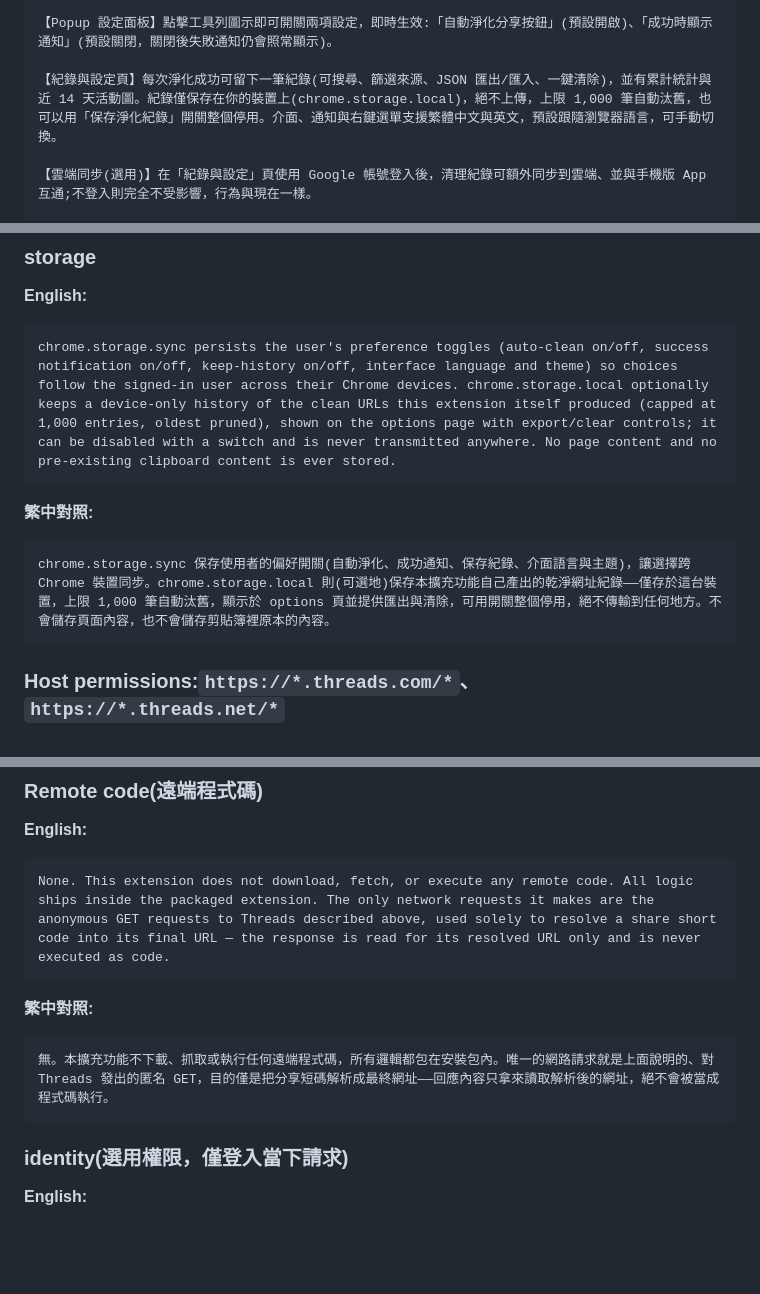
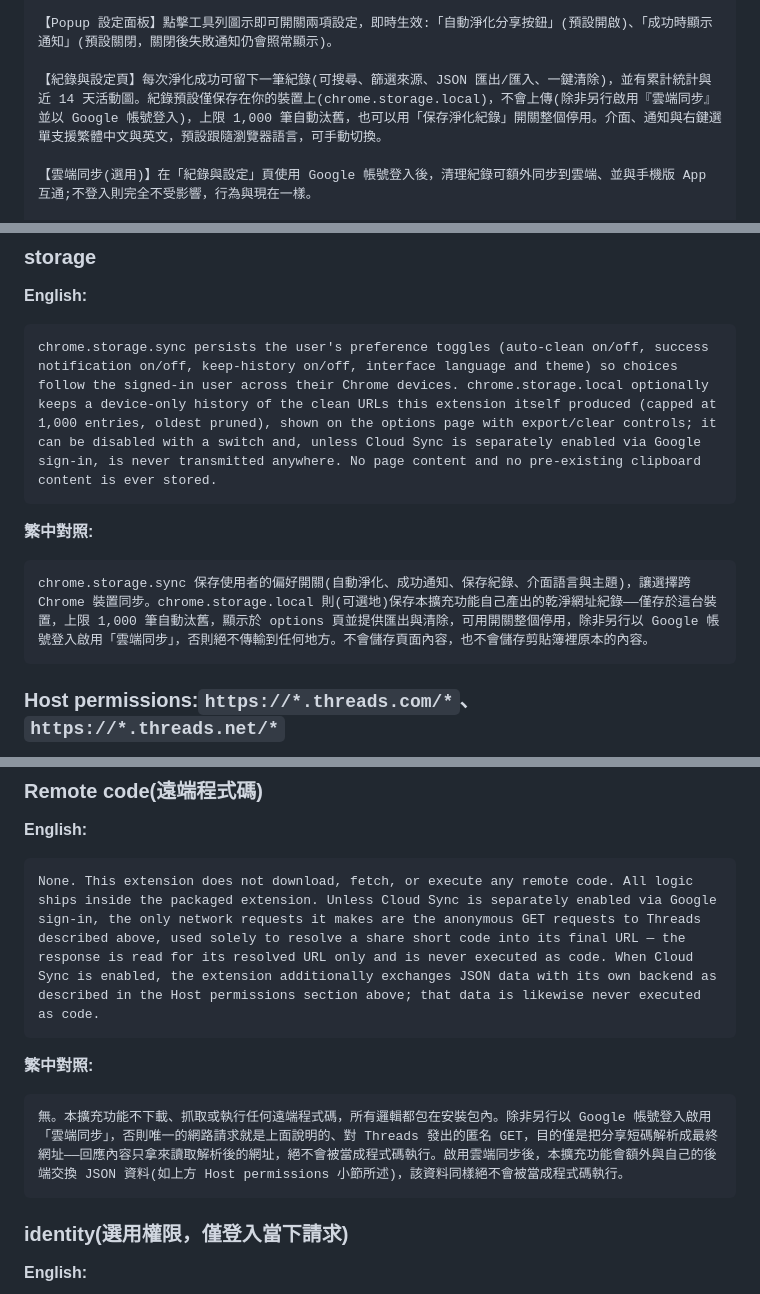
Before and after one commit to hunandy14/threads-clean-link, a Markdown page: docs/store-listing.md, 3 parts joined by grey strips. Drawn GitHub-style; blank space fills up the shorter version.

````diff
--- a/docs/store-listing.md
+++ b/docs/store-listing.md
@@ -54,7 +54,7 @@ Restore Threads /share/ links to clean post URLs, and auto-clean tracking codes
 
 【Popup 設定面板】點擊工具列圖示即可開關兩項設定，即時生效:「自動淨化分享按鈕」(預設開啟)、「成功時顯示通知」(預設關閉，關閉後失敗通知仍會照常顯示)。
 
-【紀錄與設定頁】每次淨化成功可留下一筆紀錄(可搜尋、篩選來源、JSON 匯出/匯入、一鍵清除)，並有累計統計與近 14 天活動圖。紀錄僅保存在你的裝置上(chrome.storage.local)，絕不上傳，上限 1,000 筆自動汰舊，也可以用「保存淨化紀錄」開關整個停用。介面、通知與右鍵選單支援繁體中文與英文，預設跟隨瀏覽器語言，可手動切換。
+【紀錄與設定頁】每次淨化成功可留下一筆紀錄(可搜尋、篩選來源、JSON 匯出/匯入、一鍵清除)，並有累計統計與近 14 天活動圖。紀錄預設僅保存在你的裝置上(chrome.storage.local)，不會上傳(除非另行啟用『雲端同步』並以 Google 帳號登入)，上限 1,000 筆自動汰舊，也可以用「保存淨化紀錄」開關整個停用。介面、通知與右鍵選單支援繁體中文與英文，預設跟隨瀏覽器語言，可手動切換。
 
 【雲端同步(選用)】在「紀錄與設定」頁使用 Google 帳號登入後，清理紀錄可額外同步到雲端、並與手機版 App 互通;不登入則完全不受影響，行為與現在一樣。
 
@@ -167,12 +167,12 @@ Used to show a single basic notification after a right-click resolve action comp
 
 **English:**
 ```
-chrome.storage.sync persists the user's preference toggles (auto-clean on/off, success notification on/off, keep-history on/off, interface language and theme) so choices follow the signed-in user across their Chrome devices. chrome.storage.local optionally keeps a device-only history of the clean URLs this extension itself produced (capped at 1,000 entries, oldest pruned), shown on the options page with export/clear controls; it can be disabled with a switch and is never transmitted anywhere. No page content and no pre-existing clipboard content is ever stored.
+chrome.storage.sync persists the user's preference toggles (auto-clean on/off, success notification on/off, keep-history on/off, interface language and theme) so choices follow the signed-in user across their Chrome devices. chrome.storage.local optionally keeps a device-only history of the clean URLs this extension itself produced (capped at 1,000 entries, oldest pruned), shown on the options page with export/clear controls; it can be disabled with a switch and, unless Cloud Sync is separately enabled via Google sign-in, is never transmitted anywhere. No page content and no pre-existing clipboard content is ever stored.
 ```
 
 **繁中對照:**
 ```
-chrome.storage.sync 保存使用者的偏好開關(自動淨化、成功通知、保存紀錄、介面語言與主題)，讓選擇跨 Chrome 裝置同步。chrome.storage.local 則(可選地)保存本擴充功能自己產出的乾淨網址紀錄——僅存於這台裝置，上限 1,000 筆自動汰舊，顯示於 options 頁並提供匯出與清除，可用開關整個停用，絕不傳輸到任何地方。不會儲存頁面內容，也不會儲存剪貼簿裡原本的內容。
+chrome.storage.sync 保存使用者的偏好開關(自動淨化、成功通知、保存紀錄、介面語言與主題)，讓選擇跨 Chrome 裝置同步。chrome.storage.local 則(可選地)保存本擴充功能自己產出的乾淨網址紀錄——僅存於這台裝置，上限 1,000 筆自動汰舊，顯示於 options 頁並提供匯出與清除，可用開關整個停用，除非另行以 Google 帳號登入啟用「雲端同步」，否則絕不傳輸到任何地方。不會儲存頁面內容，也不會儲存剪貼簿裡原本的內容。
 ```
 
 ### Host permissions:`https://*.threads.com/*`、`https://*.threads.net/*`
@@ -195,12 +195,12 @@ host permissions 限定在這兩個 Threads 網域，只用於兩件事:
 
 **English:**
 ```
-None. This extension does not download, fetch, or execute any remote code. All logic ships inside the packaged extension. The only network requests it makes are the anonymous GET requests to Threads described above, used solely to resolve a share short code into its final URL — the response is read for its resolved URL only and is never executed as code.
+None. This extension does not download, fetch, or execute any remote code. All logic ships inside the packaged extension. Unless Cloud Sync is separately enabled via Google sign-in, the only network requests it makes are the anonymous GET requests to Threads described above, used solely to resolve a share short code into its final URL — the response is read for its resolved URL only and is never executed as code. When Cloud Sync is enabled, the extension additionally exchanges JSON data with its own backend as described in the Host permissions section above; that data is likewise never executed as code.
 ```
 
 **繁中對照:**
 ```
-無。本擴充功能不下載、抓取或執行任何遠端程式碼，所有邏輯都包在安裝包內。唯一的網路請求就是上面說明的、對 Threads 發出的匿名 GET，目的僅是把分享短碼解析成最終網址——回應內容只拿來讀取解析後的網址，絕不會被當成程式碼執行。
+無。本擴充功能不下載、抓取或執行任何遠端程式碼，所有邏輯都包在安裝包內。除非另行以 Google 帳號登入啟用「雲端同步」，否則唯一的網路請求就是上面說明的、對 Threads 發出的匿名 GET，目的僅是把分享短碼解析成最終網址——回應內容只拿來讀取解析後的網址，絕不會被當成程式碼執行。啟用雲端同步後，本擴充功能會額外與自己的後端交換 JSON 資料(如上方 Host permissions 小節所述)，該資料同樣絕不會被當成程式碼執行。
 ```
 
 ### identity(選用權限，僅登入當下請求)
````
Also changed, not shown: other parts of docs/store-listing.md (+1 -1 lines), README.md (+3 -3 lines).
